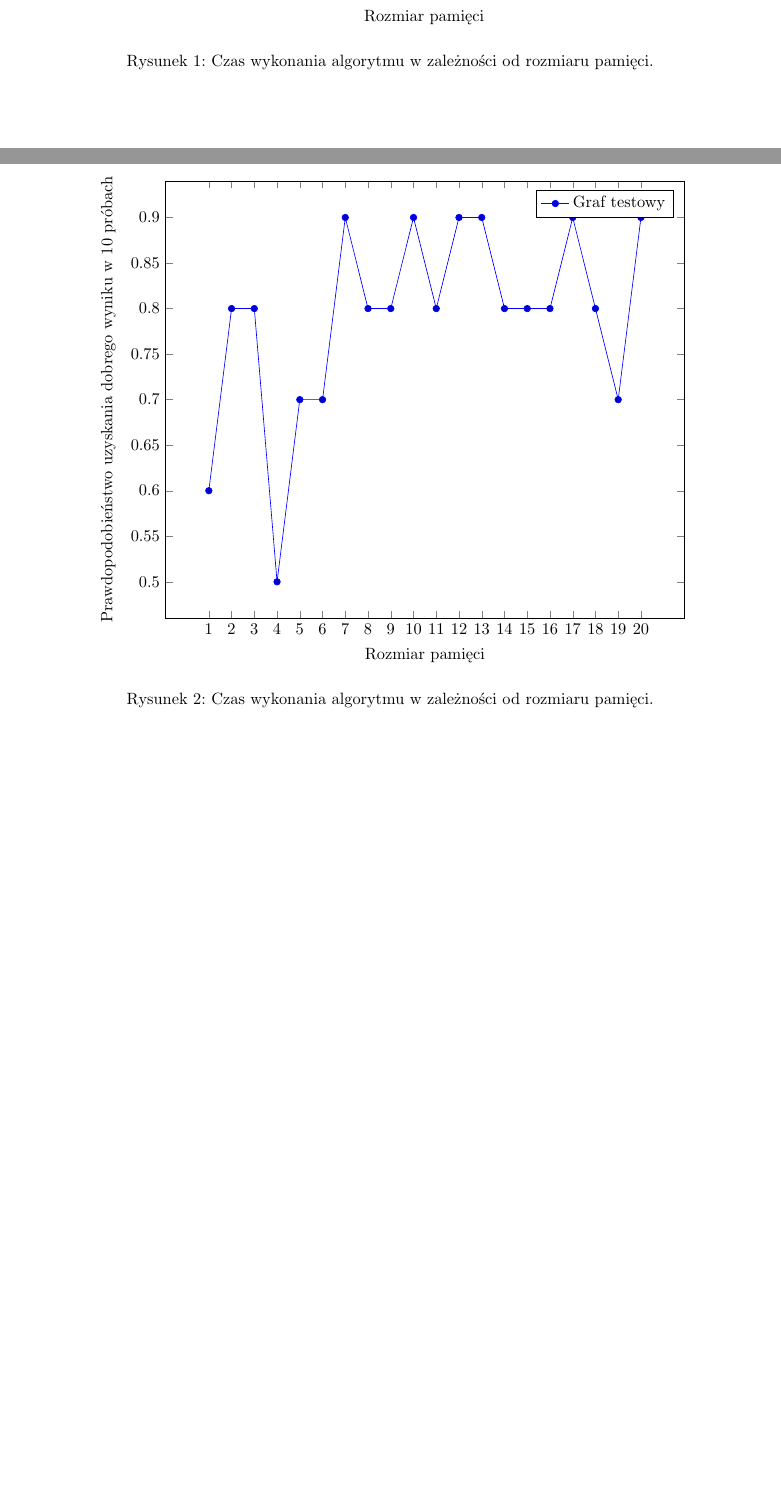
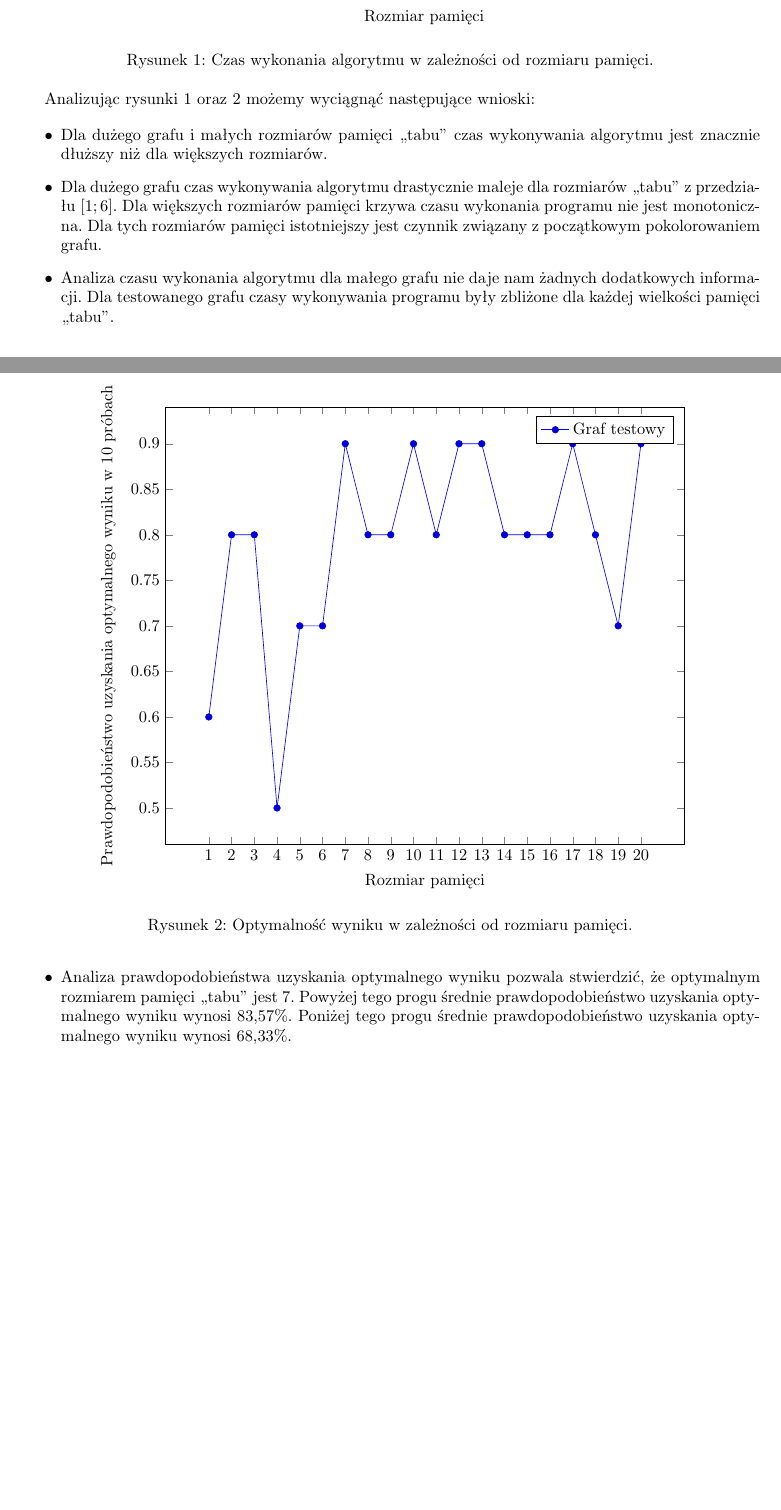
Before and after one commit to manisero/SemesterIX, a LaTeX document (GIS/Project/Documentation/report3/report3.tex): two parts of pages 2 and 3 of 11, joined at a grey line, cut so that both start at the same text, the shorter picture padded with empty space. The pictures show the PDF file GIS/Project/Documentation/report3/report3.pdf that the author committed with the source.

Commit message:
Described optimal tabu size

```diff
--- a/GIS/Project/Documentation/report3/report3.tex
+++ b/GIS/Project/Documentation/report3/report3.tex
@@ -145,7 +146,17 @@ Przy poszukiwaniu optymalnego rozmiaru tabu zostały przeprowadzone dwa badania:
         \end{axis}
     \end{tikzpicture}
     \caption{Optymalność wyniku w~zależności od rozmiaru pamięci.}
+    \label{fig:tabu_size_optimal_coloring}
 \end{figure}
+
+Analizując rysunki \ref{fig:tabu_size_execution_time} oraz \ref{fig:tabu_size_optimal_coloring} możemy wyciągnąć następujące wnioski:
+
+\begin{itemize}
+    \item Dla dużego grafu i~małych rozmiarów pamięci ,,tabu'' czas wykonywania algorytmu jest znacznie dłuższy niż dla większych rozmiarów.
+    \item Dla dużego grafu czas wykonywania algorytmu drastycznie maleje dla rozmiarów ,,tabu'' z~przedziału $[1; 6]$. Dla większych rozmiarów pamięci krzywa czasu wykonania programu nie jest monotoniczna. Dla tych rozmiarów pamięci istotniejszy jest czynnik związany z~początkowym pokolorowaniem grafu.
+    \item Analiza czasu wykonania algorytmu dla małego grafu nie daje nam żadnych dodatkowych informacji. Dla testowanego grafu czasy wykonywania programu były zbliżone dla każdej wielkości pamięci ,,tabu''.
+    \item Analiza prawdopodobieństwa uzyskania optymalnego wyniku pozwala stwierdzić, że optymalnym rozmiarem pamięci ,,tabu'' jest 7. Powyżej tego progu średnie prawdopodobieństwo uzyskania optymalnego wyniku wynosi 83,57\%. Poniżej tego progu średnie prawdopodobieństwo uzyskania optymalnego wyniku wynosi 68,33\%.
+\end{itemize}
 
 \pagebreak
 
```
Also changed, not shown: GIS/Project/Documentation/report3/report3.pdf, GIS/Project/Documentation/report3/report3.tex (1 more changed lines).
